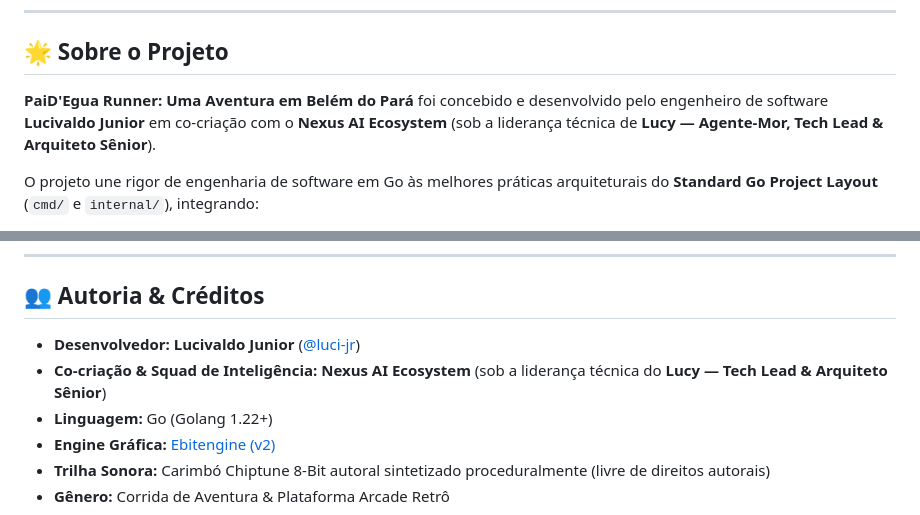
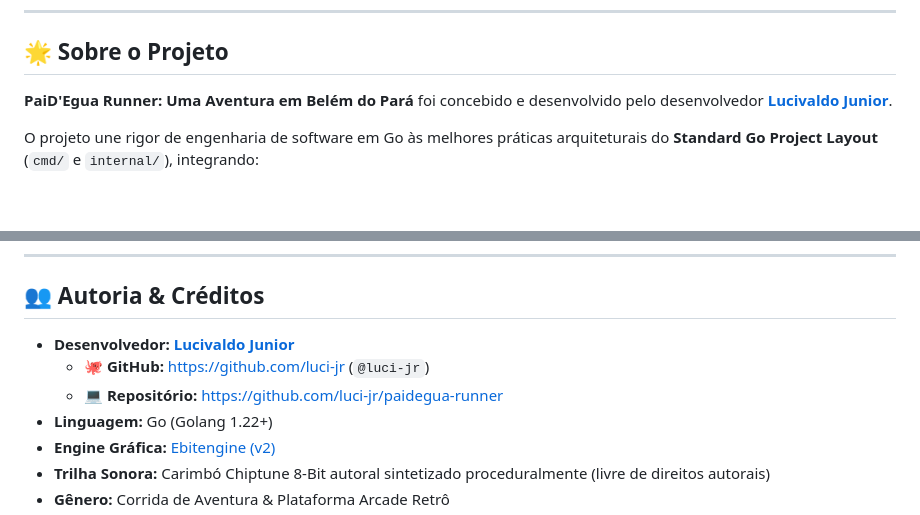
Before and after one commit to luci-jr/egua-mano_gamer, a Markdown page: README.md, 2 parts joined by grey strips. Drawn GitHub-style; blank space fills up the shorter version.

Commit message:
docs(readme): adiciona badges e links do perfil do GitHub de Lucivaldo Junior e remove referências a IA/Nexus

```diff
--- a/README.md
+++ b/README.md
@@ -13,7 +25,7 @@
 
 ## 🌟 Sobre o Projeto
 
-**PaiD'Egua Runner: Uma Aventura em Belém do Pará** foi concebido e desenvolvido pelo engenheiro de software **Lucivaldo Junior** em co-criação com o **Nexus AI Ecosystem** (sob a liderança técnica de **Lucy — Agente-Mor, Tech Lead & Arquiteto Sênior**).
+**PaiD'Egua Runner: Uma Aventura em Belém do Pará** foi concebido e desenvolvido pelo desenvolvedor [**Lucivaldo Junior**](https://github.com/luci-jr).
 
 O projeto une rigor de engenharia de software em Go às melhores práticas arquiteturais do **Standard Go Project Layout** (`cmd/` e `internal/`), integrando:
 * **Física de Plataforma Customizada:** Colisão AABB, salto com altura variável, pulo duplo (*double jump*), queda rápida (*fast drop*), aterrissagem no dorso de animais (*Pitfall ledge landing*) e refúgio em bancos de praça coloniais.
@@ -183,8 +195,9 @@ go build -o paidegua-runner main.go
 
 ## 👥 Autoria & Créditos
 
-* **Desenvolvedor:** **Lucivaldo Junior** ([@luci-jr](https://github.com/luci-jr))
-* **Co-criação & Squad de Inteligência:** **Nexus AI Ecosystem** (sob a liderança técnica do **Lucy — Tech Lead & Arquiteto Sênior**)
+* **Desenvolvedor:** [**Lucivaldo Junior**](https://github.com/luci-jr)
+  * 🐙 **GitHub:** [https://github.com/luci-jr](https://github.com/luci-jr) (`@luci-jr`)
+  * 💻 **Repositório:** [https://github.com/luci-jr/paidegua-runner](https://github.com/luci-jr/paidegua-runner)
 * **Linguagem:** Go (Golang 1.22+)
 * **Engine Gráfica:** [Ebitengine (v2)](https://ebitengine.org/)
 * **Trilha Sonora:** Carimbó Chiptune 8-Bit autoral sintetizado proceduralmente (livre de direitos autorais)
```
Also changed, not shown: other parts of README.md (+12 -0 lines).
